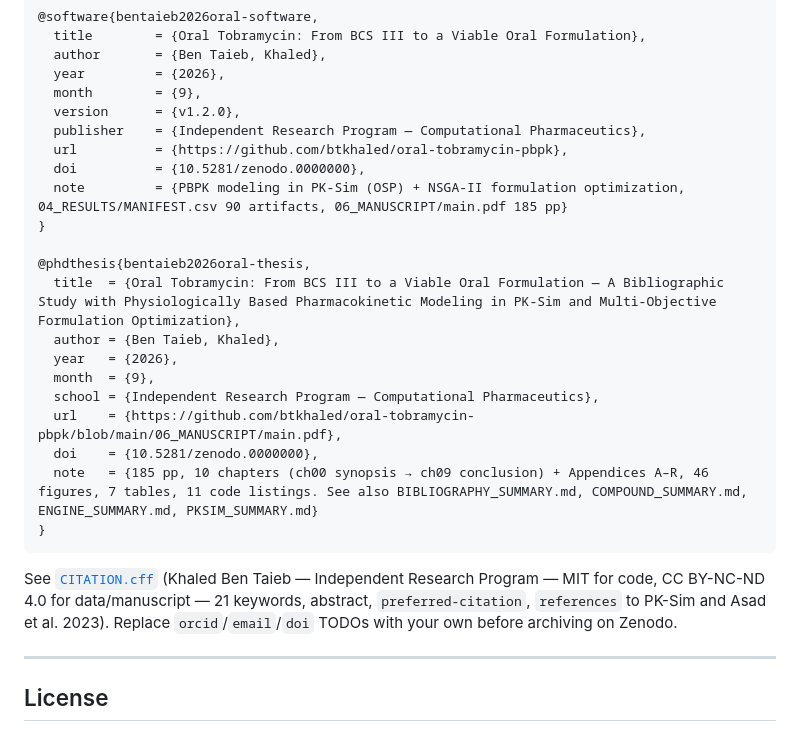
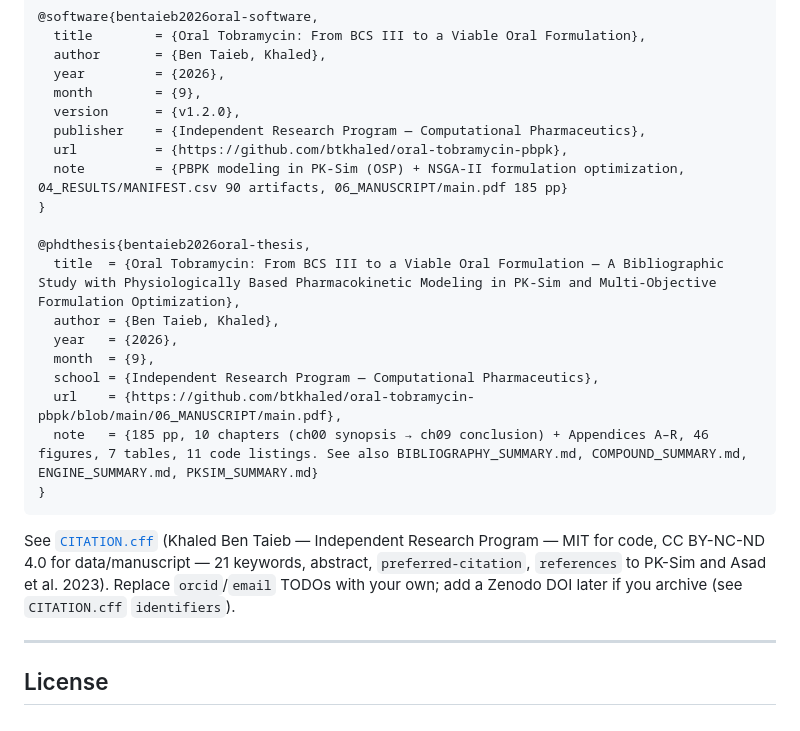
Before and after one commit to btkhaled/oral-tobramycin-pbpk, a Markdown page: README.md, the part around the change. Drawn GitHub-style.

Commit message:
chore: README — citation 2 BibTeX without Zenodo DOI (not yet published)

````diff
--- a/README.md
+++ b/README.md
@@ -234,7 +234,6 @@ If you use this repository, please cite both the software and the thesis — Git
   version      = {v1.2.0},
   publisher    = {Independent Research Program — Computational Pharmaceutics},
   url          = {https://github.com/btkhaled/oral-tobramycin-pbpk},
-  doi          = {10.5281/zenodo.0000000},
   note         = {PBPK modeling in PK-Sim (OSP) + NSGA-II formulation optimization, 04_RESULTS/MANIFEST.csv 90 artifacts, 06_MANUSCRIPT/main.pdf 185 pp}
 }
 
@@ -245,12 +244,11 @@ If you use this repository, please cite both the software and the thesis — Git
   month  = {9},
   school = {Independent Research Program — Computational Pharmaceutics},
   url    = {https://github.com/btkhaled/oral-tobramycin-pbpk/blob/main/06_MANUSCRIPT/main.pdf},
-  doi    = {10.5281/zenodo.0000000},
   note   = {185 pp, 10 chapters (ch00 synopsis → ch09 conclusion) + Appendices A–R, 46 figures, 7 tables, 11 code listings. See also BIBLIOGRAPHY_SUMMARY.md, COMPOUND_SUMMARY.md, ENGINE_SUMMARY.md, PKSIM_SUMMARY.md}
 }
 ```
 
-See [`CITATION.cff`](CITATION.cff) (Khaled Ben Taieb — Independent Research Program — MIT for code, CC BY-NC-ND 4.0 for data/manuscript — 21 keywords, abstract, `preferred-citation`, `references` to PK-Sim and Asad et al. 2023). Replace `orcid`/`email`/`doi` TODOs with your own before archiving on Zenodo.
+See [`CITATION.cff`](CITATION.cff) (Khaled Ben Taieb — Independent Research Program — MIT for code, CC BY-NC-ND 4.0 for data/manuscript — 21 keywords, abstract, `preferred-citation`, `references` to PK-Sim and Asad et al. 2023). Replace `orcid`/`email` TODOs with your own; add a Zenodo DOI later if you archive (see `CITATION.cff` `identifiers`).
 
 ---
 
````
